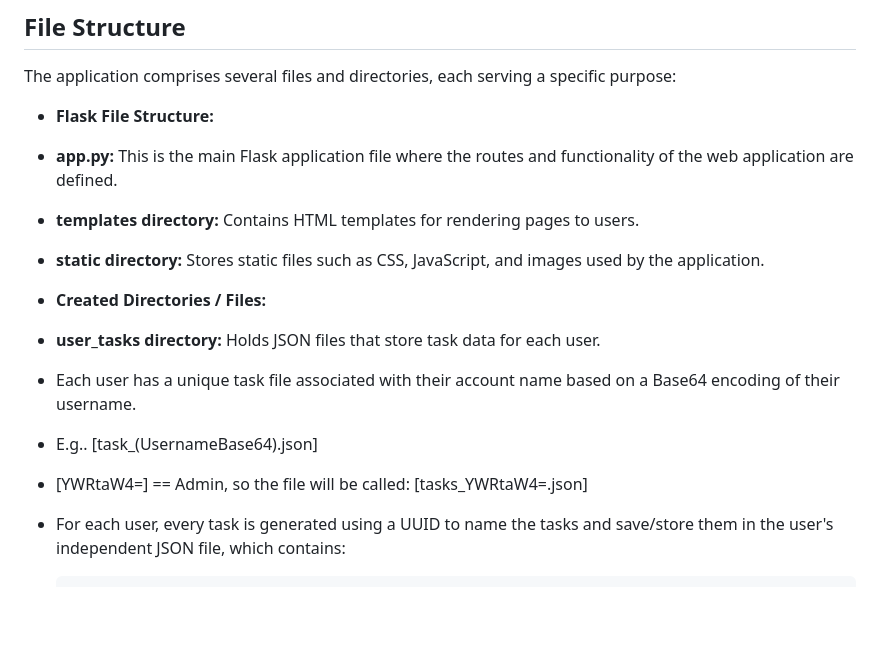
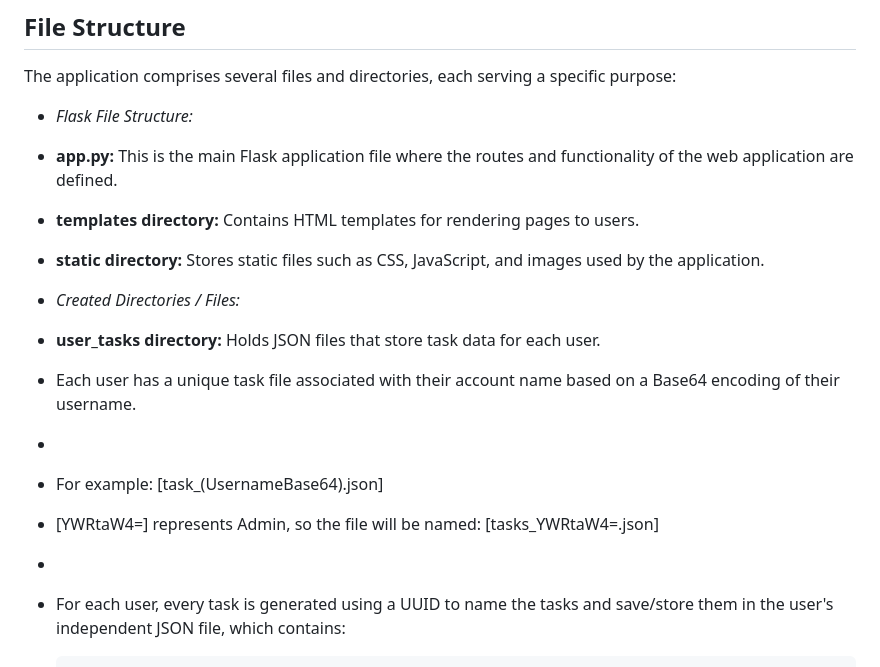
Before and after one commit to Birdo1221/Users-Todo-WebApp, a Markdown page: README.md, the part around the change. Drawn GitHub-style; blank space fills up the shorter version.

```diff
--- a/README.md
+++ b/README.md
@@ -37,16 +37,19 @@ To use the To-Do List Application:
 
 The application comprises several files and directories, each serving a specific purpose:
 
-- **Flask File Structure:**
+- *Flask File Structure:*
 - **app.py:** This is the main Flask application file where the routes and functionality of the web application are defined.
 - **templates directory:** Contains HTML templates for rendering pages to users.
 - **static directory:** Stores static files such as CSS, JavaScript, and images used by the application.
 
-- **Created Directories / Files:**
+
+- *Created Directories / Files:*
 - **user_tasks directory:** Holds JSON files that store task data for each user.
 - Each user has a unique task file associated with their account name based on a Base64 encoding of their username.
-- E.g.. [task_(UsernameBase64).json]
-- [YWRtaW4=]  == Admin, so the file will be called:   [tasks_YWRtaW4=.json]
+-
+- For example: [task_(UsernameBase64).json]
+- [YWRtaW4=] represents Admin, so the file will be named: [tasks_YWRtaW4=.json]
+-
 - For each user, every task is generated using a UUID to name the tasks and save/store them in the user's independent JSON file, which contains:
 
 -
```
